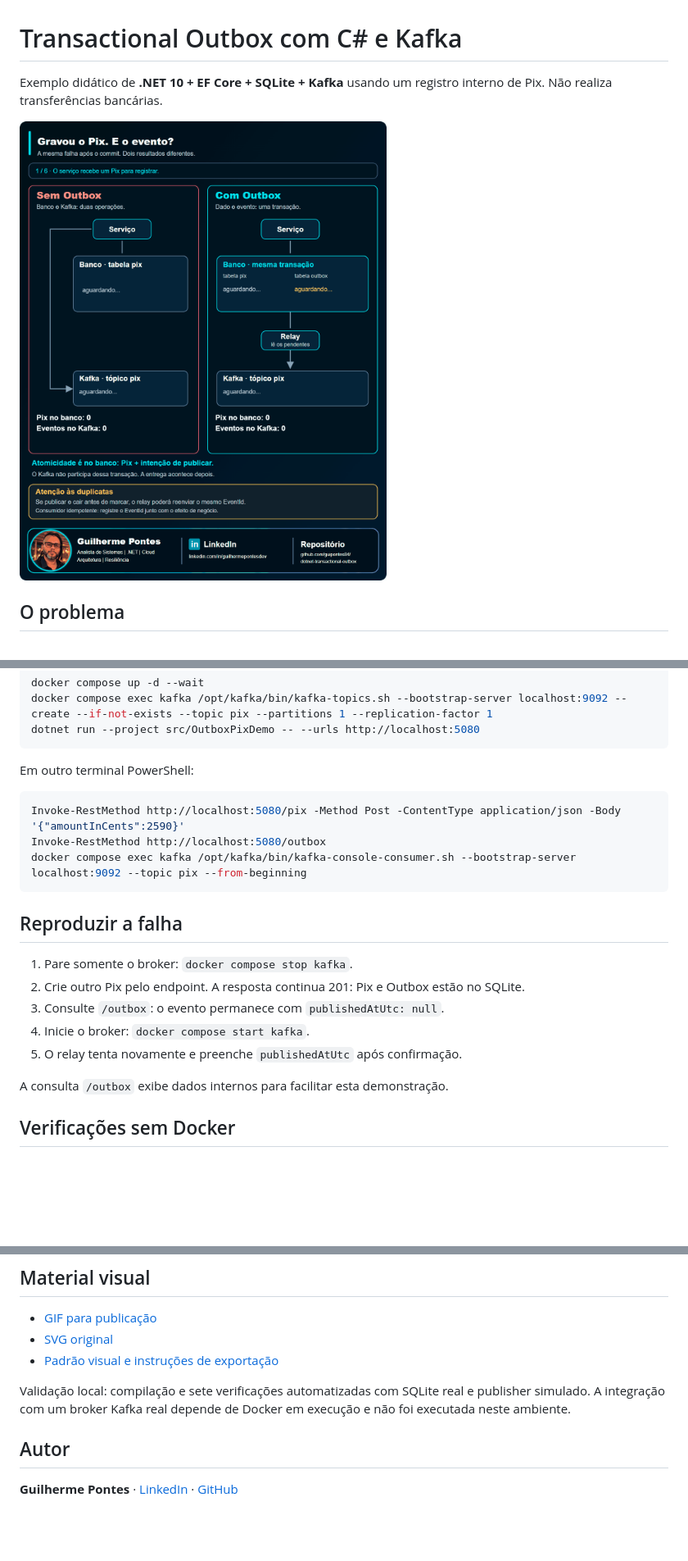
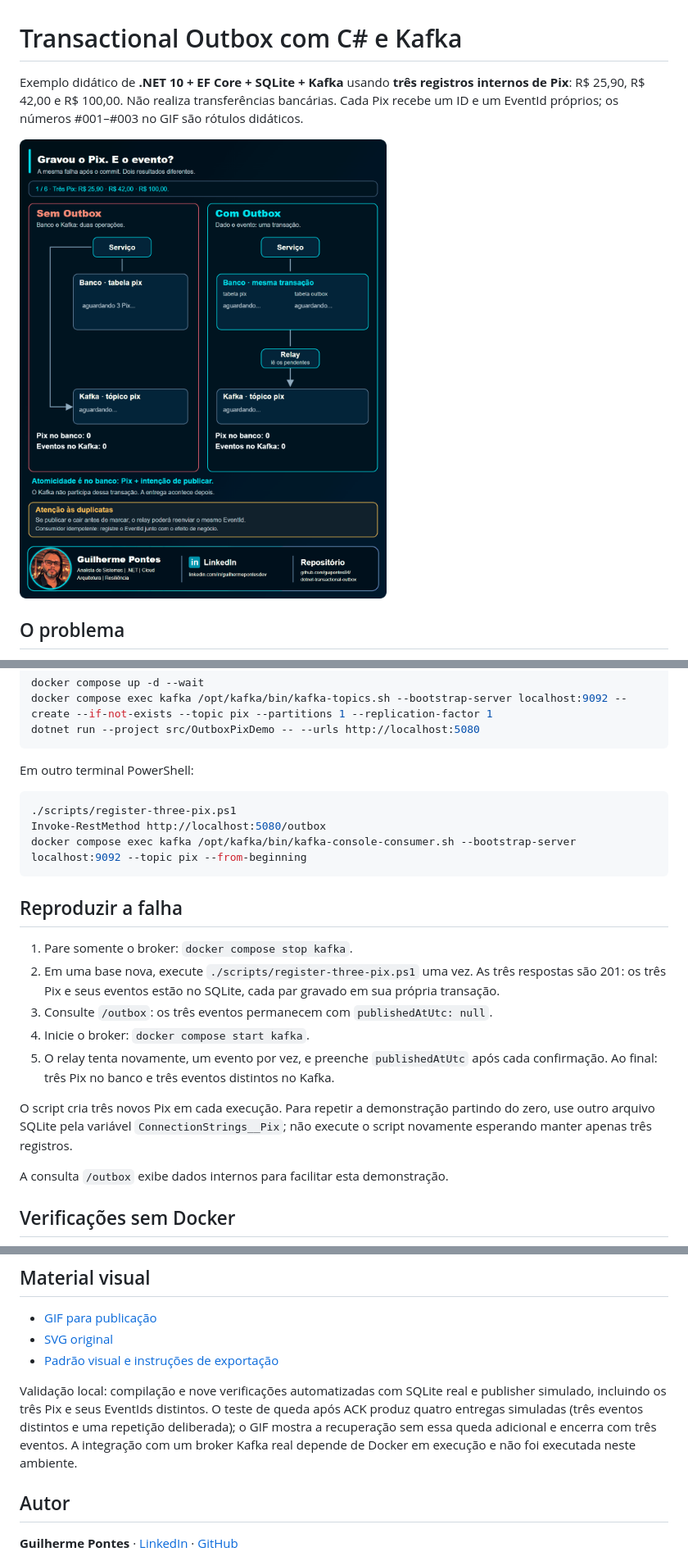
Before and after one commit to guipontes84/dotnet-transactional-outbox, a Markdown page: README.md, 3 parts joined by grey strips. Shown at 82% size. Drawn GitHub-style; pictures changed too: media/outbox-pix.gif; blank space fills up the shorter version.

Commit message:
Demonstrate three Pix records in code and animated flow

````diff
--- a/README.md
+++ b/README.md
@@ -1,6 +1,6 @@
 # Transactional Outbox com C# e Kafka
 
-Exemplo didático de **.NET 10 + EF Core + SQLite + Kafka** usando um registro interno de Pix. Não realiza transferências bancárias.
+Exemplo didático de **.NET 10 + EF Core + SQLite + Kafka** usando **três registros internos de Pix**: R$ 25,90, R$ 42,00 e R$ 100,00. Não realiza transferências bancárias. Cada Pix recebe um ID e um EventId próprios; os números #001–#003 no GIF são rótulos didáticos.
 
 ![Fluxo animado do Outbox](media/outbox-pix.gif)
 
@@ -33,7 +33,7 @@ dotnet run --project src/OutboxPixDemo -- --urls http://localhost:5080
 Em outro terminal PowerShell:
 
 ```powershell
-Invoke-RestMethod http://localhost:5080/pix -Method Post -ContentType application/json -Body '{"amountInCents":2590}'
+./scripts/register-three-pix.ps1
 Invoke-RestMethod http://localhost:5080/outbox
 docker compose exec kafka /opt/kafka/bin/kafka-console-consumer.sh --bootstrap-server localhost:9092 --topic pix --from-beginning
 ```
@@ -41,10 +41,12 @@ docker compose exec kafka /opt/kafka/bin/kafka-console-consumer.sh --bootstrap-s
 ## Reproduzir a falha
 
 1. Pare somente o broker: `docker compose stop kafka`.
-2. Crie outro Pix pelo endpoint. A resposta continua 201: Pix e Outbox estão no SQLite.
-3. Consulte `/outbox`: o evento permanece com `publishedAtUtc: null`.
+2. Em uma base nova, execute `./scripts/register-three-pix.ps1` uma vez. As três respostas são 201: os três Pix e seus eventos estão no SQLite, cada par gravado em sua própria transação.
+3. Consulte `/outbox`: os três eventos permanecem com `publishedAtUtc: null`.
 4. Inicie o broker: `docker compose start kafka`.
-5. O relay tenta novamente e preenche `publishedAtUtc` após confirmação.
+5. O relay tenta novamente, um evento por vez, e preenche `publishedAtUtc` após cada confirmação. Ao final: três Pix no banco e três eventos distintos no Kafka.
+
+O script cria três novos Pix em cada execução. Para repetir a demonstração partindo do zero, use outro arquivo SQLite pela variável `ConnectionStrings__Pix`; não execute o script novamente esperando manter apenas três registros.
 
 A consulta `/outbox` exibe dados internos para facilitar esta demonstração.
 
@@ -83,7 +85,7 @@ O consumidor deve deduplicar pelo `EventId`. Para efeitos no mesmo banco do cons
 - [SVG original](media/outbox-pix.svg)
 - [Padrão visual e instruções de exportação](docs/padrao-visual.md)
 
-Validação local: compilação e sete verificações automatizadas com SQLite real e publisher simulado. A integração com um broker Kafka real depende de Docker em execução e não foi executada neste ambiente.
+Validação local: compilação e nove verificações automatizadas com SQLite real e publisher simulado, incluindo os três Pix e seus EventIds distintos. O teste de queda após ACK produz quatro entregas simuladas (três eventos distintos e uma repetição deliberada); o GIF mostra a recuperação sem essa queda adicional e encerra com três eventos. A integração com um broker Kafka real depende de Docker em execução e não foi executada neste ambiente.
 
 ## Autor
 
````
Also changed, not shown: 3 other files.
